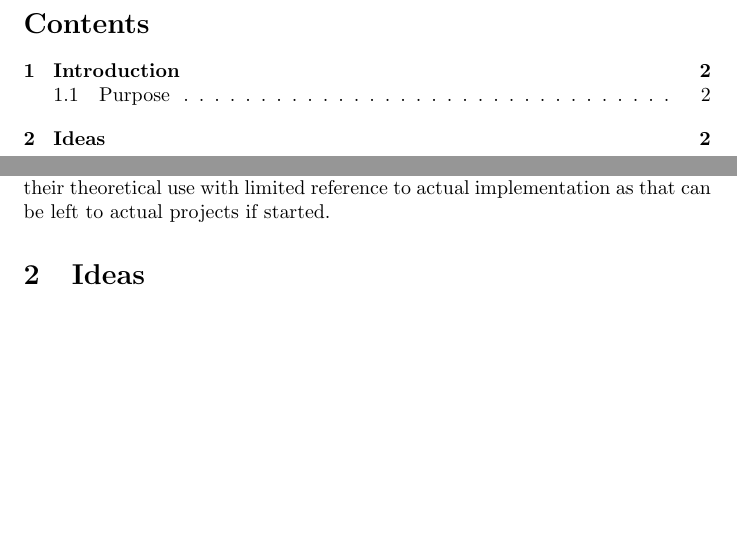
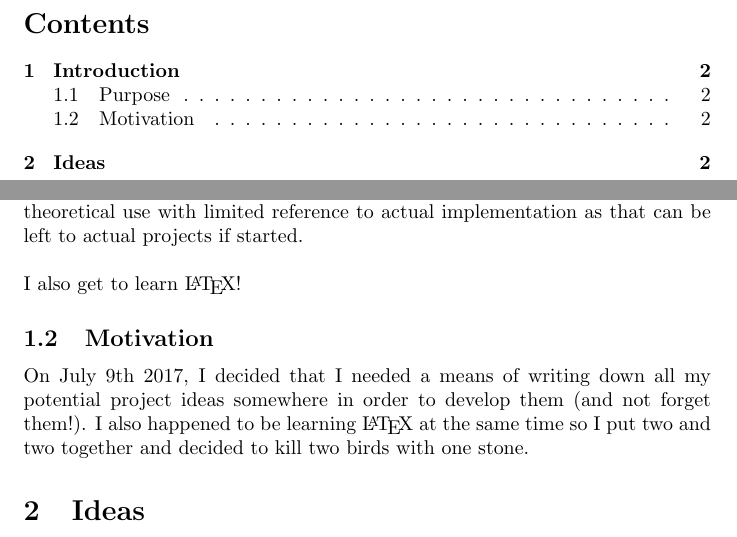
Before and after one commit to Apexal/mox, a LaTeX document (ideas.tex): two parts of pages 2 and 3 of 3, joined at a grey line, cut so that both start at the same text, the shorter picture padded with empty space. Compiled offline with pdfLaTeX.

Commit message:
Add motivation

```diff
--- a/ideas.tex
+++ b/ideas.tex
@@ -16,7 +16,11 @@
   \subsection{Purpose}
     This document serves as a repository of project ideas (most likely involving computer science) that I personally come up with or become interested in.
     These are projects I've thought of randomly, projects I've been thinking about for years, and everything in between.
-    Ideas are listed with detailed descriptions of their theoretical use with limited reference to actual implementation as that can be left to actual projects if started.
+    Ideas are listed with detailed descriptions of their theoretical use with limited reference to actual implementation as that can be left to actual projects if started.\\\\
+    I also get to learn \LaTeX!
+  \subsection{Motivation}
+    On July 9th 2017, I decided that I needed a means of writing down all my potential project ideas somewhere in order to develop them (and not forget them!).
+    I also happened to be learning \LaTeX\  at the same time so I put two and two together and decided to kill two birds with one stone.
 
   \section{Ideas}
   \paragraph{Ordering}
```
Also changed, not shown: ideas.pdf.
